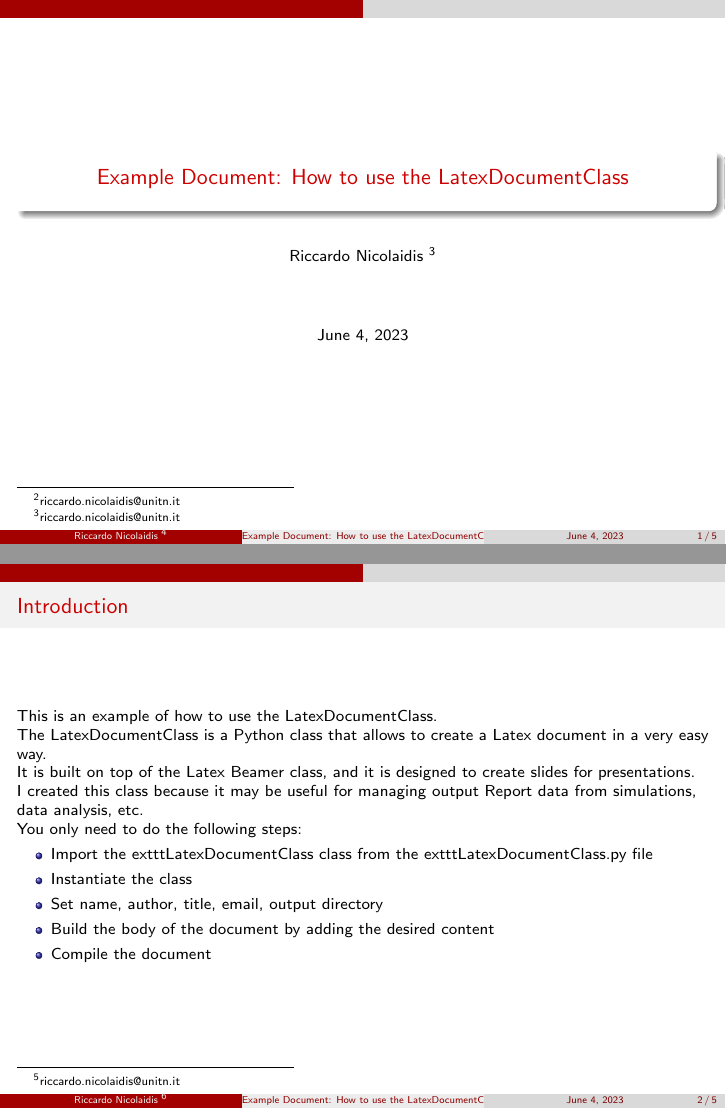
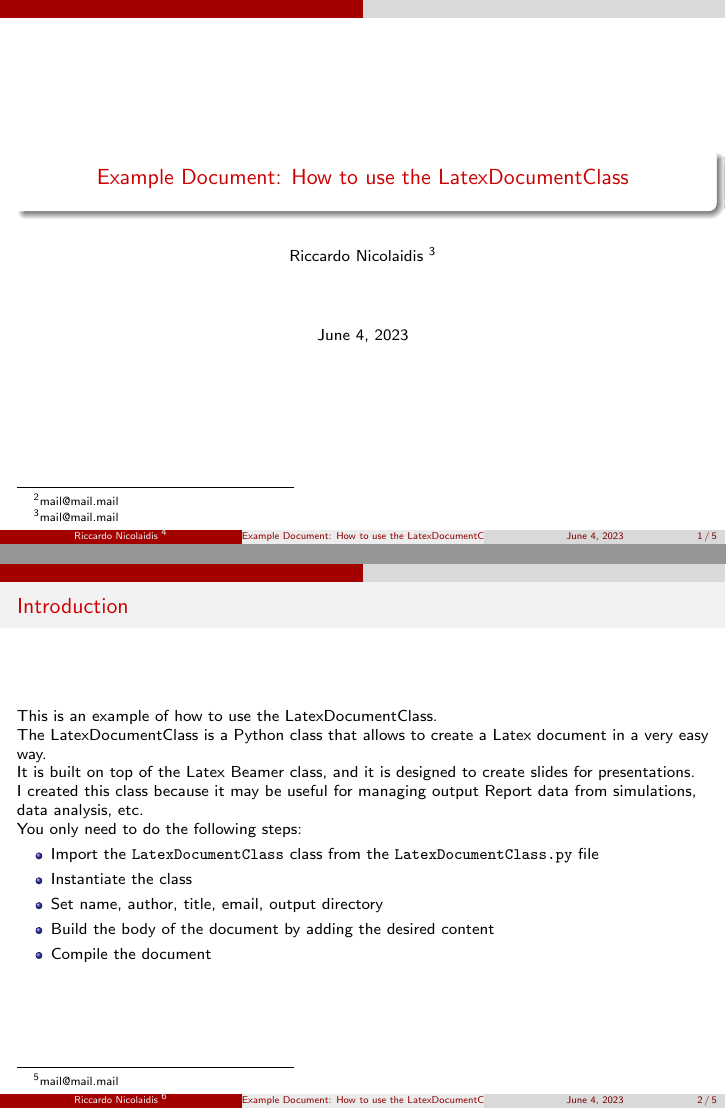
Before and after one commit to riccardonicolaidis/MyLaTexReport, LaTeX slides (OutputDirectory/ExampleDocument.tex): pages 1 and 2 of 5, joined at a grey line. Compiled offline with pdfLaTeX.

Commit message:
cambio macro

```diff
--- a/OutputDirectory/ExampleDocument.tex
+++ b/OutputDirectory/ExampleDocument.tex
@@ -18,7 +18,7 @@
             \setbeamertemplate{navigation symbols}{}
 
         \title{Example Document: How to use the LatexDocumentClass}
-        \author{Riccardo Nicolaidis \footnote{riccardo.nicolaidis@unitn.it}}
+        \author{Riccardo Nicolaidis \footnote{mail@mail.mail}}
         \date{\today}
 
         \begin{document}
@@ -42,7 +42,7 @@ You only need to do the following steps:
 
         \begin{itemize}
 
-        \item Import the 	exttt{LatexDocumentClass} class from the 	exttt{LatexDocumentClass.py} file
+        \item Import the \texttt{LatexDocumentClass} class from the \texttt{LatexDocumentClass.py} file
 
         \item Instantiate the class
 
```
Also changed, not shown: OutputDirectory/ExampleDocument.pdf, 1 other file.
